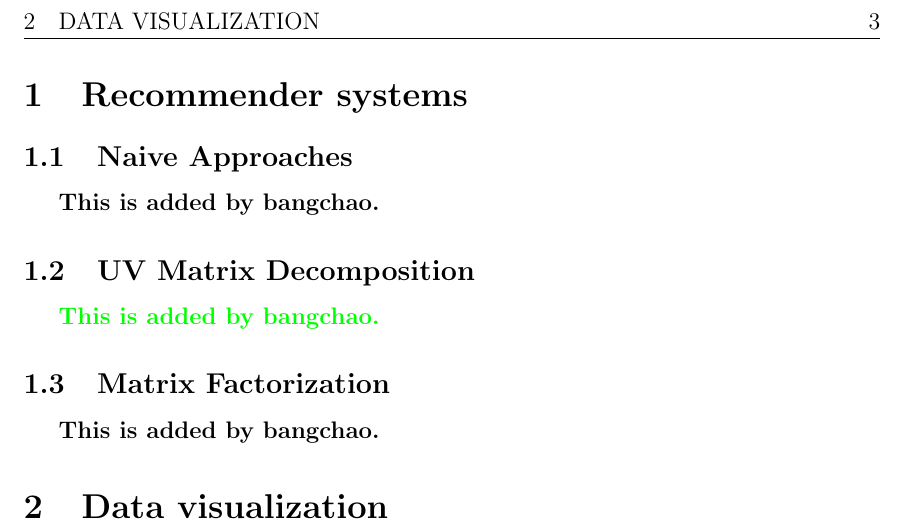
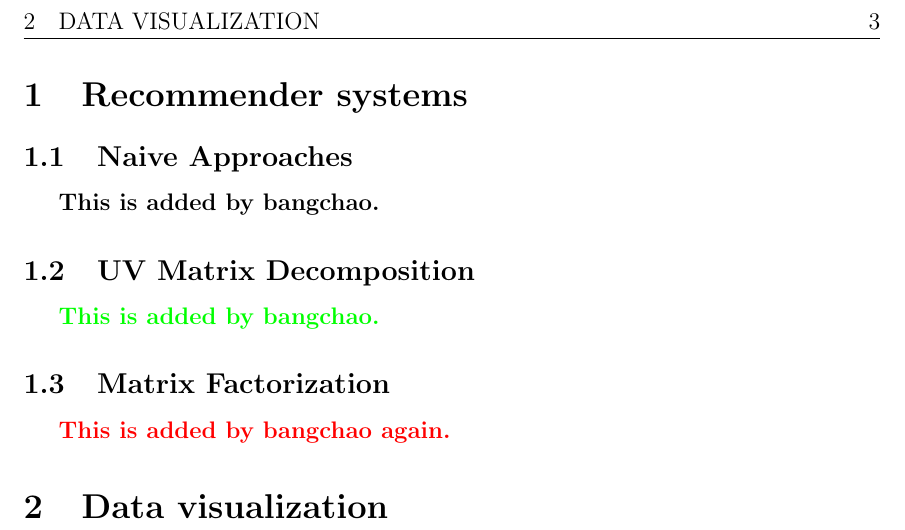
Before and after one commit to shrout/textest, a LaTeX document (report.tex): part of page 3 of 3, cut so that both start at the same text. Compiled offline with pdfLaTeX.

Commit message:
second commit

```diff
--- a/report.tex
+++ b/report.tex
@@ -46,7 +46,7 @@
 \subsection{UV Matrix Decomposition}
 \textcolor{green}{\textbf{This is added by bangchao.}}
 \subsection{Matrix Factorization}
-\textbf{This is added by bangchao.}
+\textcolor{red}{\textbf{This is added by bangchao again.}}
 \section{Data visualization}
 
 \end{document}
```
Also changed, not shown: report.pdf, 2 other files.
